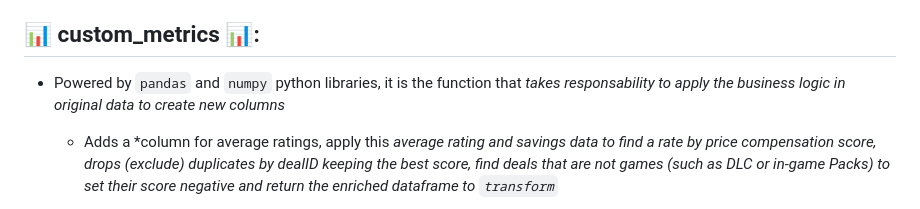
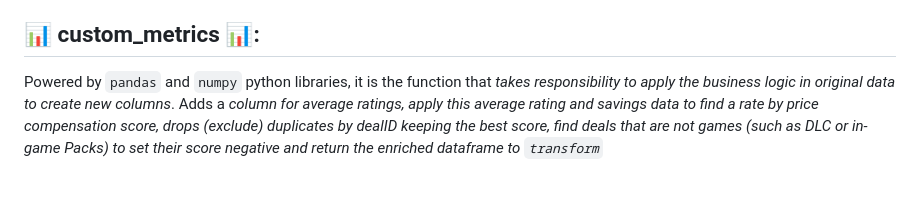
Before and after one commit to KaickyRF/SHARK_BAIT, a Markdown page: README.md, the part around one of its changes. Rendered like a GitHub page; blank space fills up the shorter version.

```diff
--- a/README.md
+++ b/README.md
@@ -50,6 +51,6 @@ SHARK BAIT (main file, sharkbait.py) has 4 functions based on the central concep
 
 ## 📊 custom_metrics 📊:
 
-- Powered by `pandas` and `numpy` python libraries, it is the function that *takes responsability to apply the business logic in original data to create new columns*
-  * Adds a *column for average ratings, apply this *average rating and savings data to find a rate by price compensation score, drops (exclude) duplicates by dealID keeping the best score, find deals that are not games (such as DLC or in-game Packs) to set their score negative and return the enriched dataframe to `transform`*
+Powered by `pandas` and `numpy` python libraries, it is the function that *takes responsibility to apply the business logic in original data to create new columns*.
+Adds a *column for average ratings, apply this average rating and savings data to find a rate by price compensation score, drops (exclude) duplicates by dealID keeping the best score, find deals that are not games (such as DLC or in-game Packs) to set their score negative and return the enriched dataframe to `transform`*
 
```
Also changed, not shown: other parts of README.md (+29 -28 lines).
